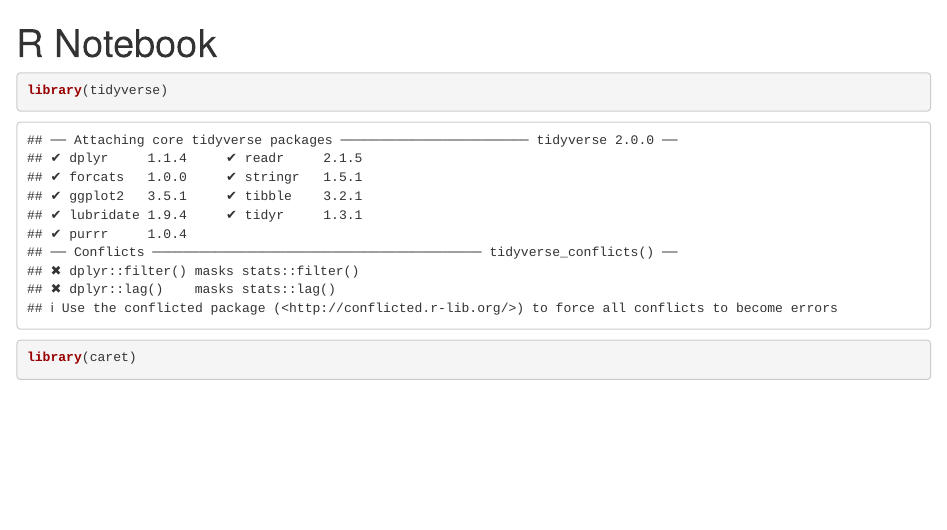
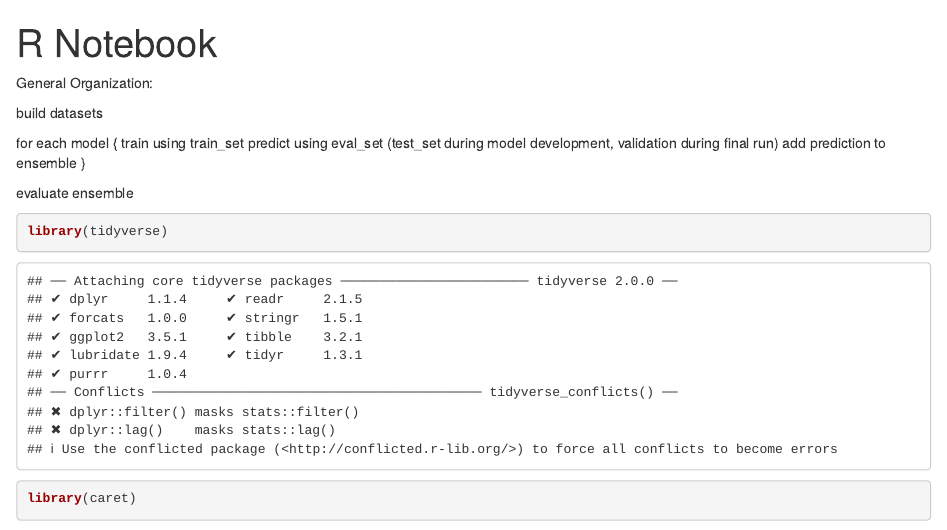
Before and after one commit to mike-bessasparis/edx-capstone, an R Markdown document (take2.Rmd): the page in a window 1100 px wide, from its top. Rendered offline with R 4.5, knitr and Pandoc, with nearby package versions; some code elsewhere in the file could not run offline.

Commit message:
added eval_set to make distinction between model development and final run more clear

````diff
--- a/take2.Rmd
+++ b/take2.Rmd
@@ -2,6 +2,19 @@
 title: "R Notebook"
 output: html_notebook
 ---
+
+General Organization:
+
+  build datasets
+
+  for each model {
+    train using train_set
+    predict using eval_set (test_set during model development, validation during final run)
+    add prediction to ensemble
+  }
+
+  evaluate ensemble
+
 
 ``` {r}
 
````
Also changed, not shown: take2.Rmd (1 more changed lines).
